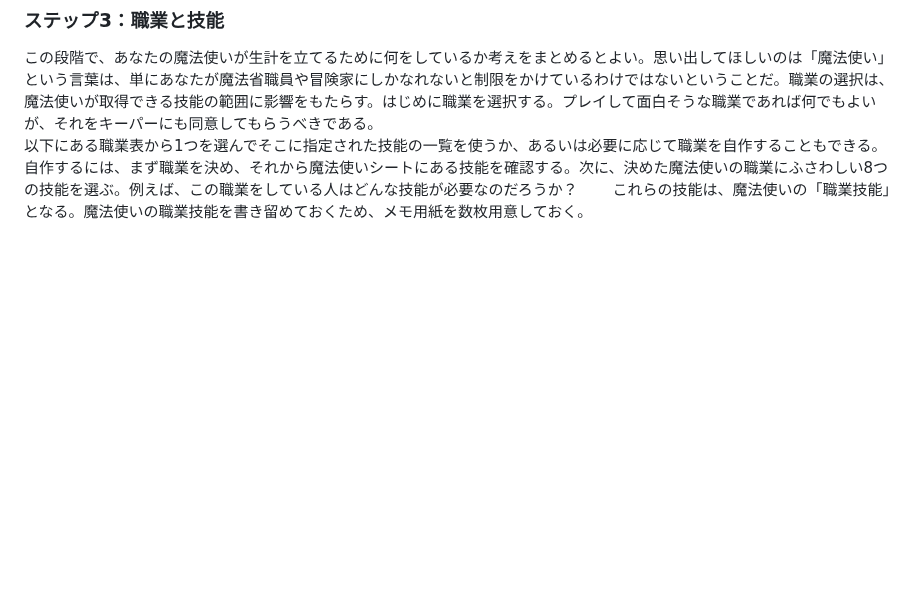
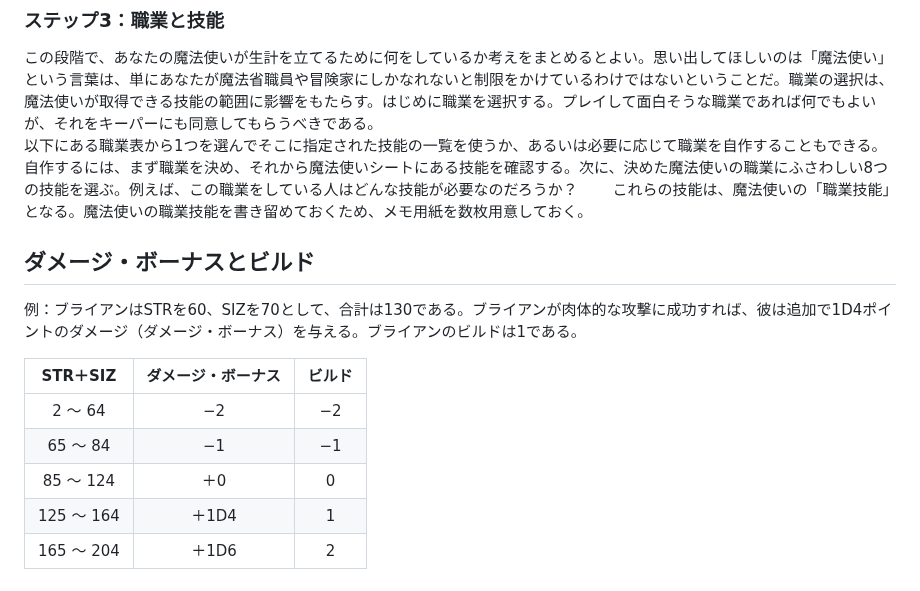
Before and after one commit to smizuoch/Wizarding-World-TRPG, a Markdown page: README.md, the part around the change. Drawn GitHub-style; blank space fills up the shorter version.

Commit message:
README.mdにダメージ・ボーナスとビルドに関するセクションを追加

```diff
--- a/README.md
+++ b/README.md
@@ -95,3 +95,14 @@ POWの値に等しい。魔法使いシートのマジック・ポイントの
 この段階で、あなたの魔法使いが生計を立てるために何をしているか考えをまとめるとよい。思い出してほしいのは「魔法使い」という言葉は、単にあなたが魔法省職員や冒険家にしかなれないと制限をかけているわけではないということだ。職業の選択は、魔法使いが取得できる技能の範囲に影響をもたらす。はじめに職業を選択する。プレイして面白そうな職業であれば何でもよいが、それをキーパーにも同意してもらうべきである。
 以下にある職業表から1つを選んでそこに指定された技能の一覧を使うか、あるいは必要に応じて職業を自作することもできる。自作するには、まず職業を決め、それから魔法使いシートにある技能を確認する。次に、決めた魔法使いの職業にふさわしい8つの技能を選ぶ。例えば、この職業をしている人はどんな技能が必要なのだろうか？
 これらの技能は、魔法使いの「職業技能」となる。魔法使いの職業技能を書き留めておくため、メモ用紙を数枚用意しておく。
+
+## ダメージ・ボーナスとビルド
+例：ブライアンはSTRを60、SIZを70として、合計は130である。ブライアンが肉体的な攻撃に成功すれば、彼は追加で1D4ポイントのダメージ（ダメージ・ボーナス）を与える。ブライアンのビルドは1である。
+
+| STR＋SIZ | ダメージ・ボーナス | ビルド |
+| :---: | :---: | :---: |
+| 2 〜 64 | −2 | −2 |
+| 65 〜 84 | −1 | −1 |
+| 85 〜 124 | ＋0 | 0 |
+| 125 〜 164 | ＋1D4 | 1 |
+| 165 〜 204 | ＋1D6 | 2 |
```
